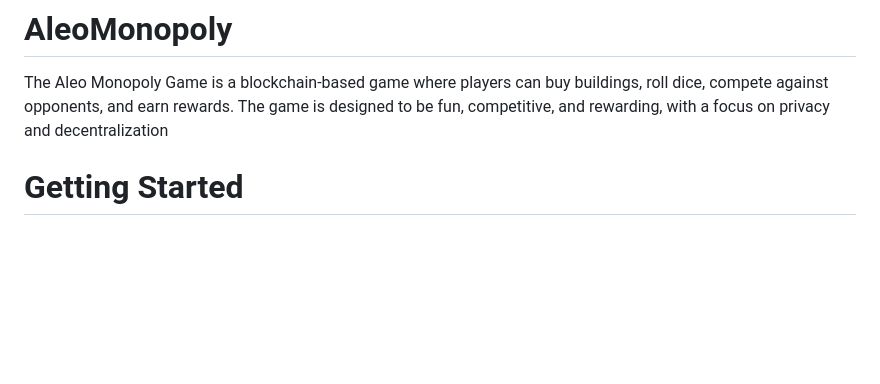
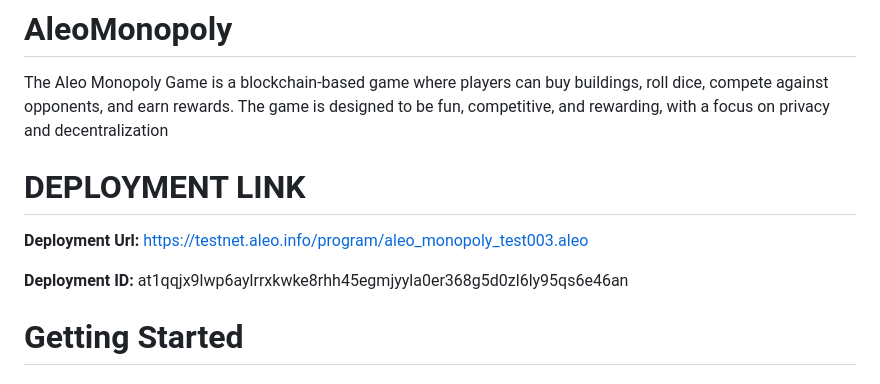
Before and after one commit to Minimask-labs/AleoMonopoly, a Markdown page: README.md, the part around the change. Rendered like a GitHub page; blank space fills up the shorter version.

```diff
--- a/README.md
+++ b/README.md
@@ -1,5 +1,10 @@
 # AleoMonopoly
 The Aleo Monopoly Game is a blockchain-based game where players can buy buildings, roll dice, compete against opponents, and earn rewards. The game is designed to be fun, competitive, and rewarding, with a focus on privacy and decentralization
+
+# DEPLOYMENT LINK
+**Deployment Url:** https://testnet.aleo.info/program/aleo_monopoly_test003.aleo
+
+**Deployment ID:** at1qqjx9lwp6aylrrxkwke8rhh45egmjyyla0er368g5d0zl6ly95qs6e46an
 
 # Getting Started
 ### Step 1: Connect Wallet
```
